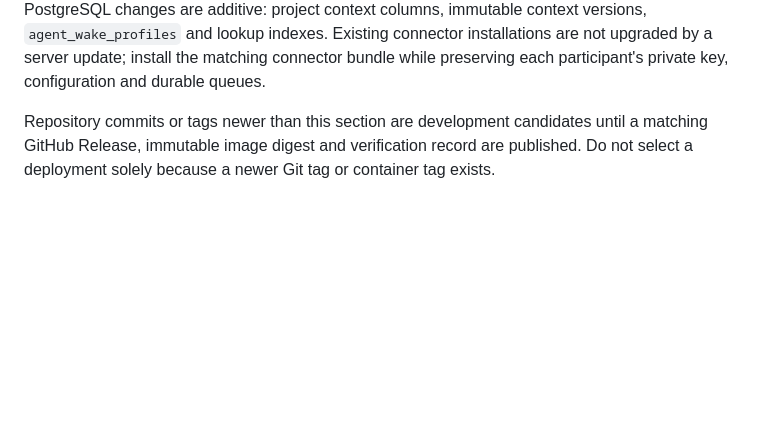
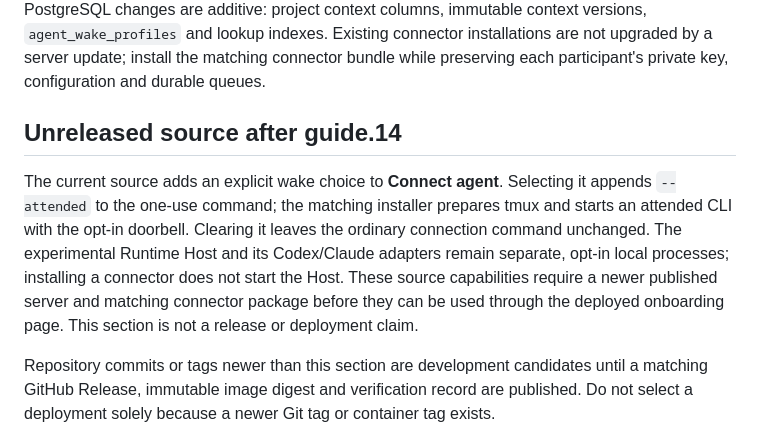
Before and after one commit to Vlad9572324/agent-mesh, a Markdown page: docs/releases.md, the part around the change. Rendered like a GitHub page; blank space fills up the shorter version.

Commit message:
Document unpublished attended onboarding candidate

```diff
--- a/docs/releases.md
+++ b/docs/releases.md
@@ -49,6 +49,17 @@ versions, `agent_wake_profiles` and lookup indexes.
 Existing connector installations are not upgraded by a server update; install
 the matching connector bundle while preserving each participant's private key,
 configuration and durable queues.
+
+## Unreleased source after guide.14
+
+The current source adds an explicit wake choice to **Connect agent**. Selecting
+it appends `--attended` to the one-use command; the matching installer prepares
+tmux and starts an attended CLI with the opt-in doorbell. Clearing it leaves the
+ordinary connection command unchanged. The experimental Runtime Host and its
+Codex/Claude adapters remain separate, opt-in local processes; installing a
+connector does not start the Host. These source capabilities require a newer
+published server and matching connector package before they can be used through
+the deployed onboarding page. This section is not a release or deployment claim.
 
 Repository commits or tags newer than this section are development candidates
 until a matching GitHub Release, immutable image digest and verification record
```
